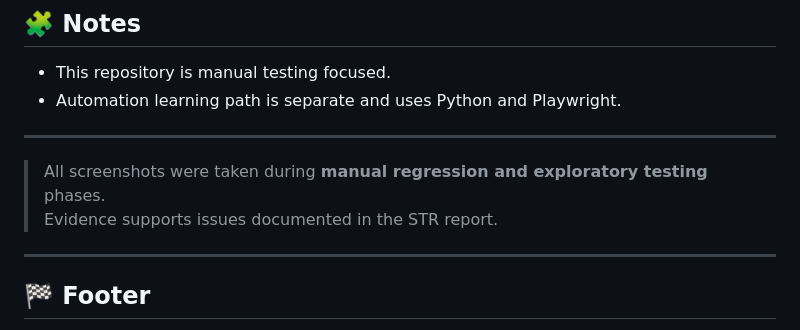
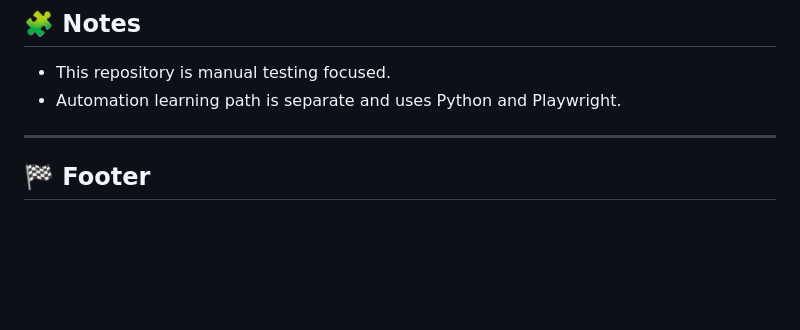
Before and after one commit to lahavmauda/alltrails-final-project, a Markdown page: README.md, the part around the change. Drawn GitHub-style; blank space fills up the shorter version.

```diff
--- a/README.md
+++ b/README.md
@@ -130,11 +130,6 @@ Open a new bug: **Issues → New issue → Bug report**.
 
 
 ---
-
-> All screenshots were taken during **manual regression and exploratory testing** phases.
-> Evidence supports issues documented in the STR report.
-
----
 ## 🏁 Footer
 Built by **Lahav Mauda** - Manual QA transitioning to Automation
 Currently studying at **Automation College Tel Aviv** with **Gal Matalon**.
```
